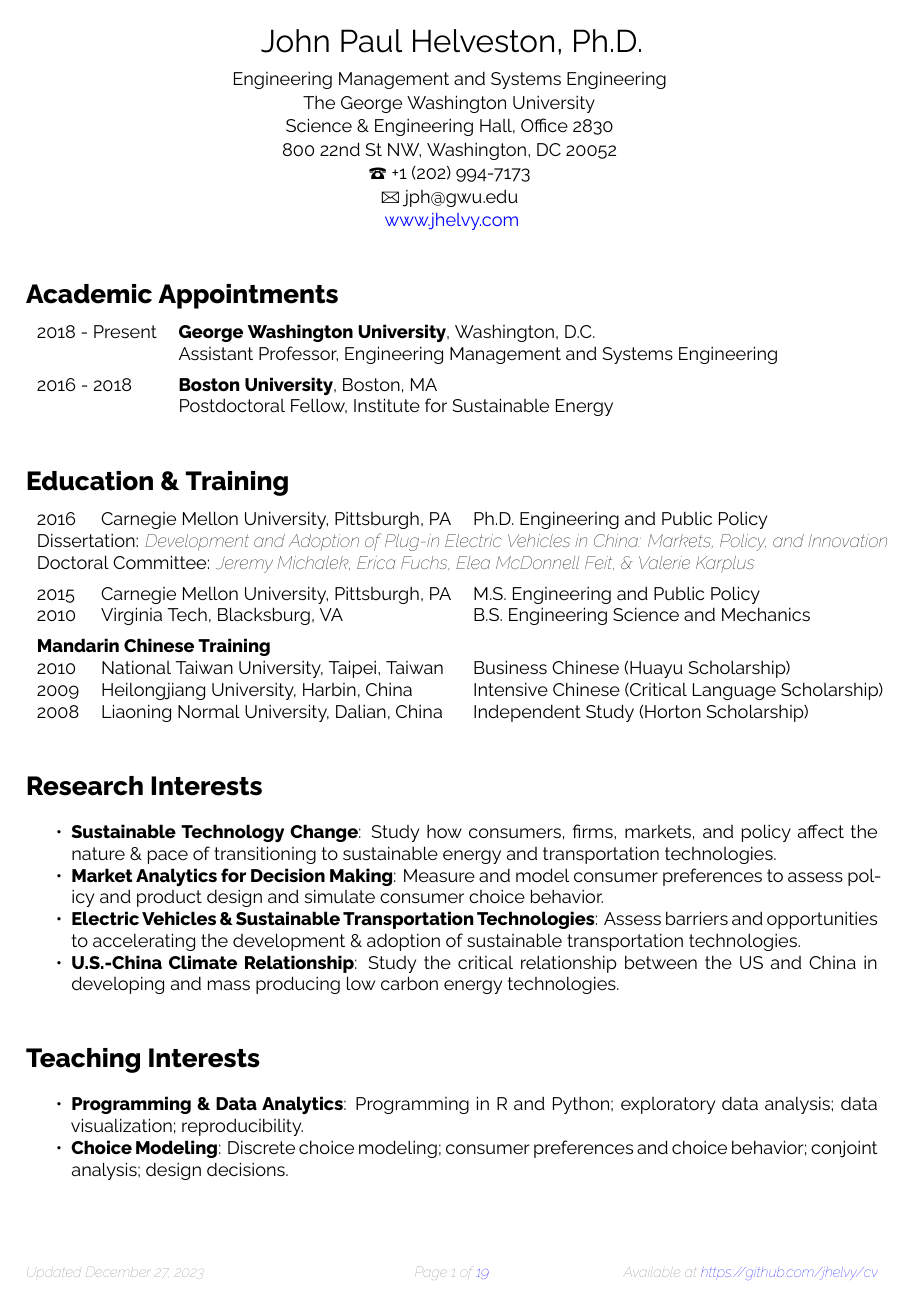
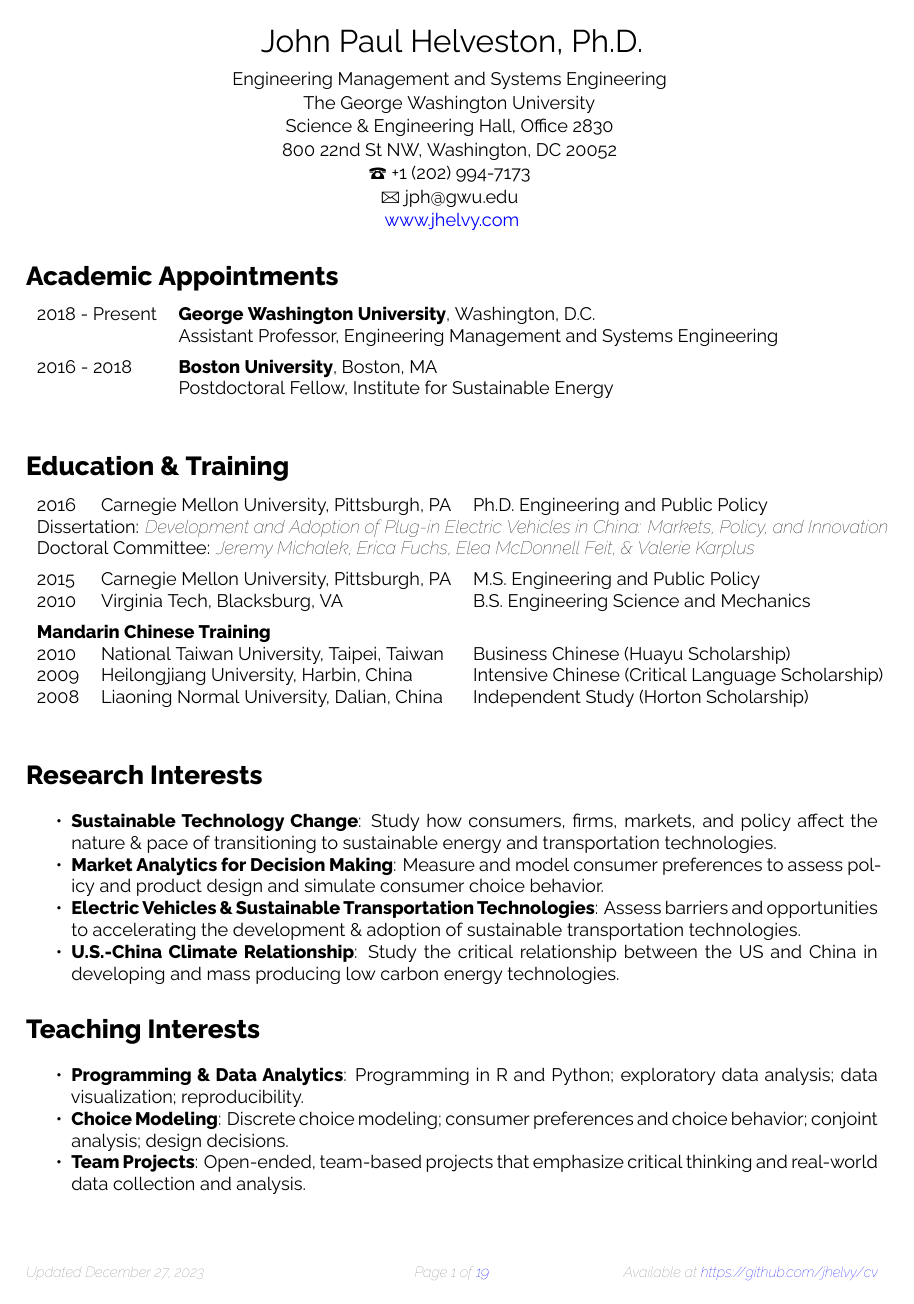
Before and after one commit to jhelvy/cv, a Quarto document (cv-jph.qmd): page 1 of 19. The pictures show the output file cv-jph.pdf that the author committed with the source.

Commit message:
spacing mods

```diff
--- a/cv-jph.qmd
+++ b/cv-jph.qmd
@@ -55,6 +55,8 @@
 \vspace{-5pt}
 \par\centering{\href{http://www.jhelvy.com}{www.jhelvy.com}}
 
+\vspace{-10pt}
+
 # Academic Appointments
 
 \vspace{-10pt}
@@ -65,6 +67,8 @@
 2016 - 2018 & \textbf{Boston University}, Boston, MA & \\
  & Postdoctoral Fellow, Institute for Sustainable Energy\\
 \end{longtable}
+
+\vspace{-10pt}
 
 # Education & Training
 
@@ -91,6 +95,8 @@
 
 \end{longtable}
 
+\vspace{-10pt}
+
 # Research Interests
 
 - **Sustainable Technology Change**: Study how consumers, firms, markets, and policy affect the nature & pace of transitioning to sustainable energy and transportation technologies.
@@ -98,13 +104,13 @@
 - **Electric Vehicles \& Sustainable Transportation Technologies**: Assess barriers and opportunities to accelerating the development & adoption of sustainable transportation technologies.
 - **U.S.-China Climate Relationship**: Study the critical relationship between the US and China in developing and mass producing low carbon energy technologies.
 
+\vspace{-10pt}
+
 # Teaching Interests
 
 - **Programming \& Data Analytics**: Programming in R and Python; exploratory data analysis; data visualization; reproducibility.
 - **Choice Modeling**: Discrete choice modeling; consumer preferences and choice behavior; conjoint analysis; design decisions.
 - **Team Projects**: Open-ended, team-based projects that emphasize critical thinking and real-world data collection and analysis.
-
-
 
 
 
```
Also changed, not shown: cv-jph.pdf, cv-jph.qmd (4 more changed lines).
